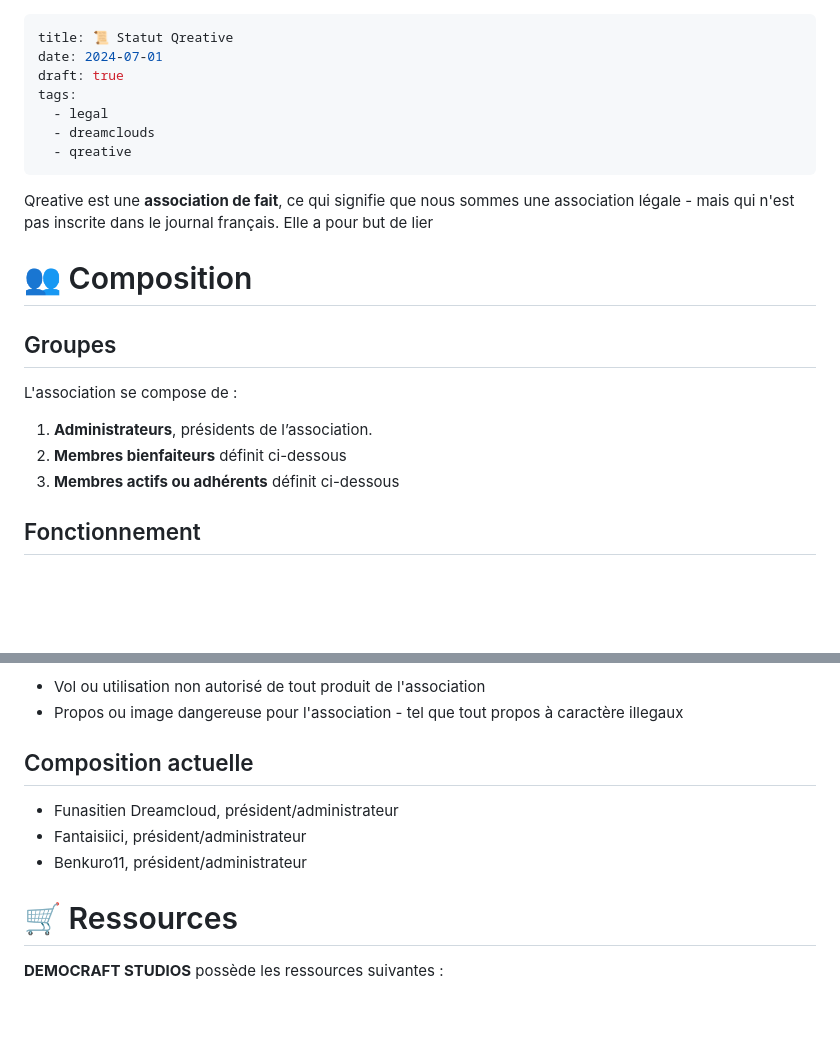
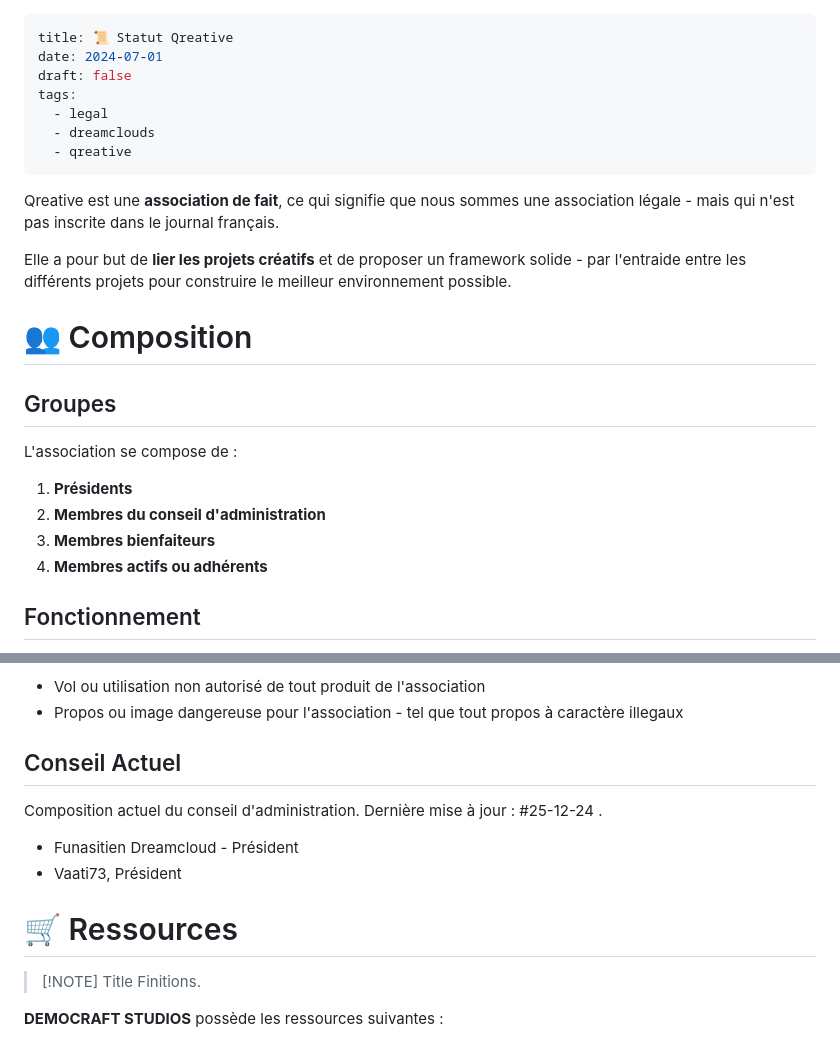
Before and after one commit to Funasitien/funasitien.github.io, a Markdown page: content/DREAMCLOUDS/statut.md, 2 parts joined by grey strips. Rendered like a GitHub page; blank space fills up the shorter version.

Commit message:
vault backup: 2024-12-25 18:30:18

```diff
--- a/content/DREAMCLOUDS/statut.md
+++ b/content/DREAMCLOUDS/statut.md
@@ -1,21 +1,25 @@
 ---
 title: 📜 Statut Qreative
 date: 2024-07-01
-draft: true
+draft: false
 tags:
   - legal
   - dreamclouds
   - qreative
 ---
-Qreative est une **association de fait**, ce qui signifie que nous sommes une association légale - mais qui n'est pas inscrite dans le journal français. Elle a pour but de lier
+Qreative est une **association de fait**, ce qui signifie que nous sommes une association légale - mais qui n'est pas inscrite dans le journal français.
+
+Elle a pour but de **lier les projets créatifs** et de proposer un framework solide - par l'entraide entre les différents projets pour construire le meilleur environnement possible.
 
 # 👥 Composition
 ## Groupes
 L'association se compose de :
 
-1. **Administrateurs**, présidents de l’association.
-2. **Membres bienfaiteurs** définit ci-dessous
-3. **Membres actifs ou adhérents** définit ci-dessous
+1. **Présidents**
+2. **Membres du conseil d'administration**
+3. **Membres bienfaiteurs**
+4. **Membres actifs ou adhérents**
+
 ## Fonctionnement
 L'admission à l'association nécessite l'approbation au préalable par un vote à majorité du conseil d'administration.
 
@@ -27,13 +31,19 @@ Tout les membres de l'association font partit du conseil d'administration. Les m
 - Vol ou utilisation non autorisé de tout produit de l'association
 - Propos ou image dangereuse pour l'association - tel que tout propos à caractère illegaux
 
-## Composition actuelle
+## Conseil Actuel
 
-- Funasitien Dreamcloud, président/administrateur
-- Fantaisiici, président/administrateur
-- Benkuro11, président/administrateur
+Composition actuel du conseil d'administration. Dernière mise à jour : #25-12-24 .
+
+- Funasitien Dreamcloud - Président
+- Vaati73, Président
 
 # 🛒 Ressources
+
+
+> [!NOTE] Title
+> Finitions.
+
 
 **DEMOCRAFT STUDIOS** possède les ressources suivantes :
 1. Le **montant des donations** reçus par les membres bienfaiteurs
```
